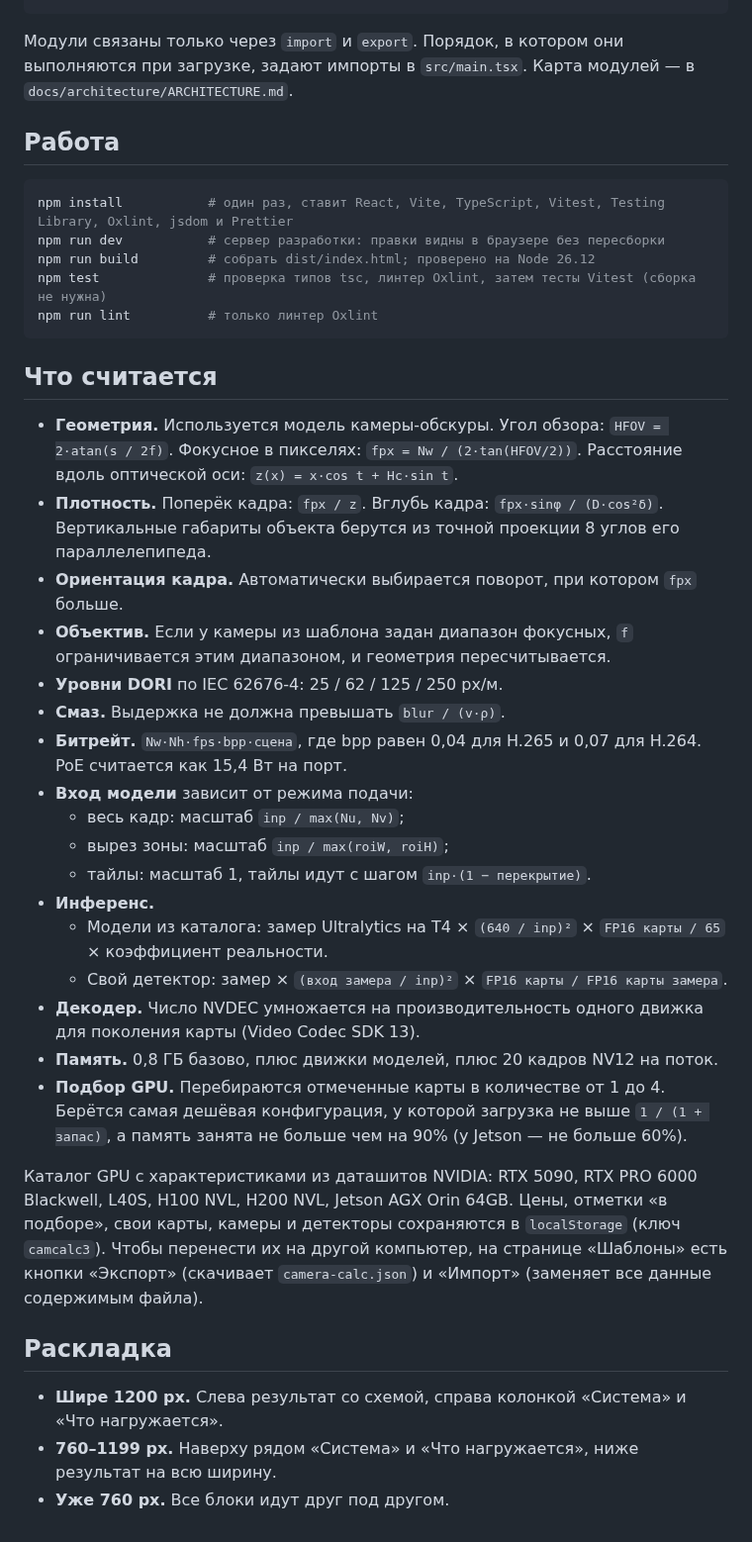
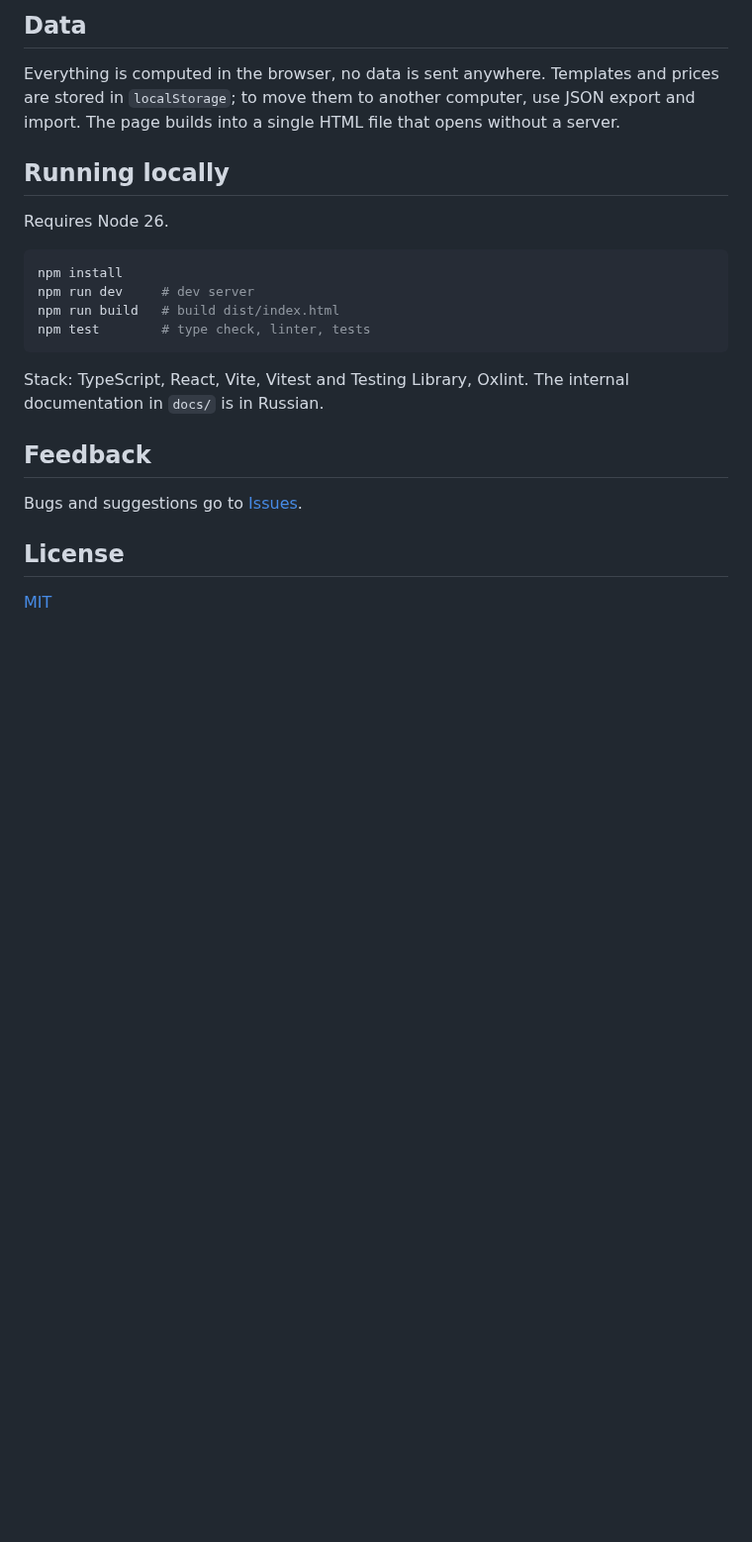
Before and after one commit to SergeyKrasnoslobodtsev/camera-calc, a Markdown page: README.md, the part around one of its changes. Shown at 99% size. GitHub-like rendering; blank space fills up the shorter version.

````diff
--- a/README.md
+++ b/README.md
@@ -35,41 +39,24 @@ camera-calc/
+## Data
+
+Everything is computed in the browser, no data is sent anywhere. Templates and prices are stored in `localStorage`; to move them to another computer, use JSON export and import. The page builds into a single HTML file that opens without a server.
+
+## Running locally
+
+Requires Node 26.
+
+```bash
+npm install
+npm run dev     # dev server
+npm run build   # build dist/index.html
+npm test        # type check, linter, tests
 ```
 
-Модули связаны только через `import` и `export`. Порядок, в котором они выполняются при загрузке, задают импорты в `src/main.tsx`. Карта модулей — в `docs/architecture/ARCHITECTURE.md`.
+Stack: TypeScript, React, Vite, Vitest and Testing Library, Oxlint. The internal documentation in `docs/` is in Russian.
 
-## Работа
+## Feedback
 
-```bash
-npm install           # один раз, ставит React, Vite, TypeScript, Vitest, Testing Library, Oxlint, jsdom и Prettier
-npm run dev           # сервер разработки: правки видны в браузере без пересборки
-npm run build         # собрать dist/index.html; проверено на Node 26.12
-npm test              # проверка типов tsc, линтер Oxlint, затем тесты Vitest (сборка не нужна)
-npm run lint          # только линтер Oxlint
-```
+Bugs and suggestions go to [Issues](https://github.com/SergeyKrasnoslobodtsev/camera-calc/issues).
 
-## Что считается
+## License
 
-- **Геометрия.** Используется модель камеры-обскуры. Угол обзора: `HFOV = 2·atan(s / 2f)`. Фокусное в пикселях: `fpx = Nw / (2·tan(HFOV/2))`. Расстояние вдоль оптической оси: `z(x) = x·cos t + Hc·sin t`.
-- **Плотность.** Поперёк кадра: `fpx / z`. Вглубь кадра: `fpx·sinφ / (D·cos²δ)`. Вертикальные габариты объекта берутся из точной проекции 8 углов его параллелепипеда.
-- **Ориентация кадра.** Автоматически выбирается поворот, при котором `fpx` больше.
-- **Объектив.** Если у камеры из шаблона задан диапазон фокусных, `f` ограничивается этим диапазоном, и геометрия пересчитывается.
-- **Уровни DORI** по IEC 62676-4: 25 / 62 / 125 / 250 px/м.
-- **Смаз.** Выдержка не должна превышать `blur / (v·ρ)`.
-- **Битрейт.** `Nw·Nh·fps·bpp·сцена`, где bpp равен 0,04 для H.265 и 0,07 для H.264. PoE считается как 15,4 Вт на порт.
-- **Вход модели** зависит от режима подачи:
-  - весь кадр: масштаб `inp / max(Nu, Nv)`;
-  - вырез зоны: масштаб `inp / max(roiW, roiH)`;
-  - тайлы: масштаб 1, тайлы идут с шагом `inp·(1 − перекрытие)`.
-- **Инференс.**
-  - Модели из каталога: замер Ultralytics на T4 × `(640 / inp)²` × `FP16 карты / 65` × коэффициент реальности.
-  - Свой детектор: замер × `(вход замера / inp)²` × `FP16 карты / FP16 карты замера`.
-- **Декодер.** Число NVDEC умножается на производительность одного движка для поколения карты (Video Codec SDK 13).
-- **Память.** 0,8 ГБ базово, плюс движки моделей, плюс 20 кадров NV12 на поток.
-- **Подбор GPU.** Перебираются отмеченные карты в количестве от 1 до 4. Берётся самая дешёвая конфигурация, у которой загрузка не выше `1 / (1 + запас)`, а память занята не больше чем на 90% (у Jetson — не больше 60%).
-
-Каталог GPU с характеристиками из даташитов NVIDIA: RTX 5090, RTX PRO 6000 Blackwell, L40S, H100 NVL, H200 NVL, Jetson AGX Orin 64GB. Цены, отметки «в подборе», свои карты, камеры и детекторы сохраняются в `localStorage` (ключ `camcalc3`). Чтобы перенести их на другой компьютер, на странице «Шаблоны» есть кнопки «Экспорт» (скачивает `camera-calc.json`) и «Импорт» (заменяет все данные содержимым файла).
-
-## Раскладка
-
-- **Шире 1200 px.** Слева результат со схемой, справа колонкой «Система» и «Что нагружается».
-- **760–1199 px.** Наверху рядом «Система» и «Что нагружается», ниже результат на всю ширину.
-- **Уже 760 px.** Все блоки идут друг под другом.
+[MIT](LICENSE)
````
Also changed, not shown: other parts of README.md (+34 -30 lines), README.ru.md (added, +62 -0 lines), docs/view.png (added), 1 other file.
